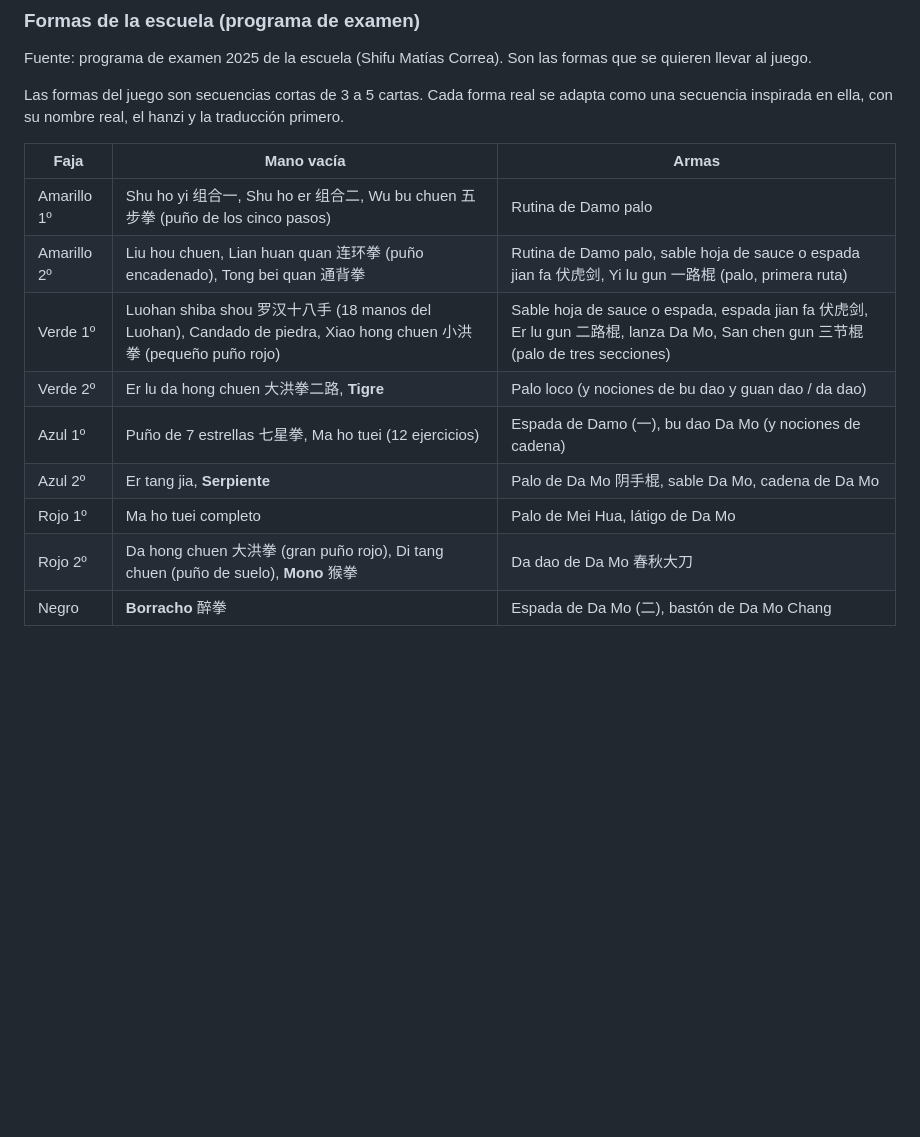
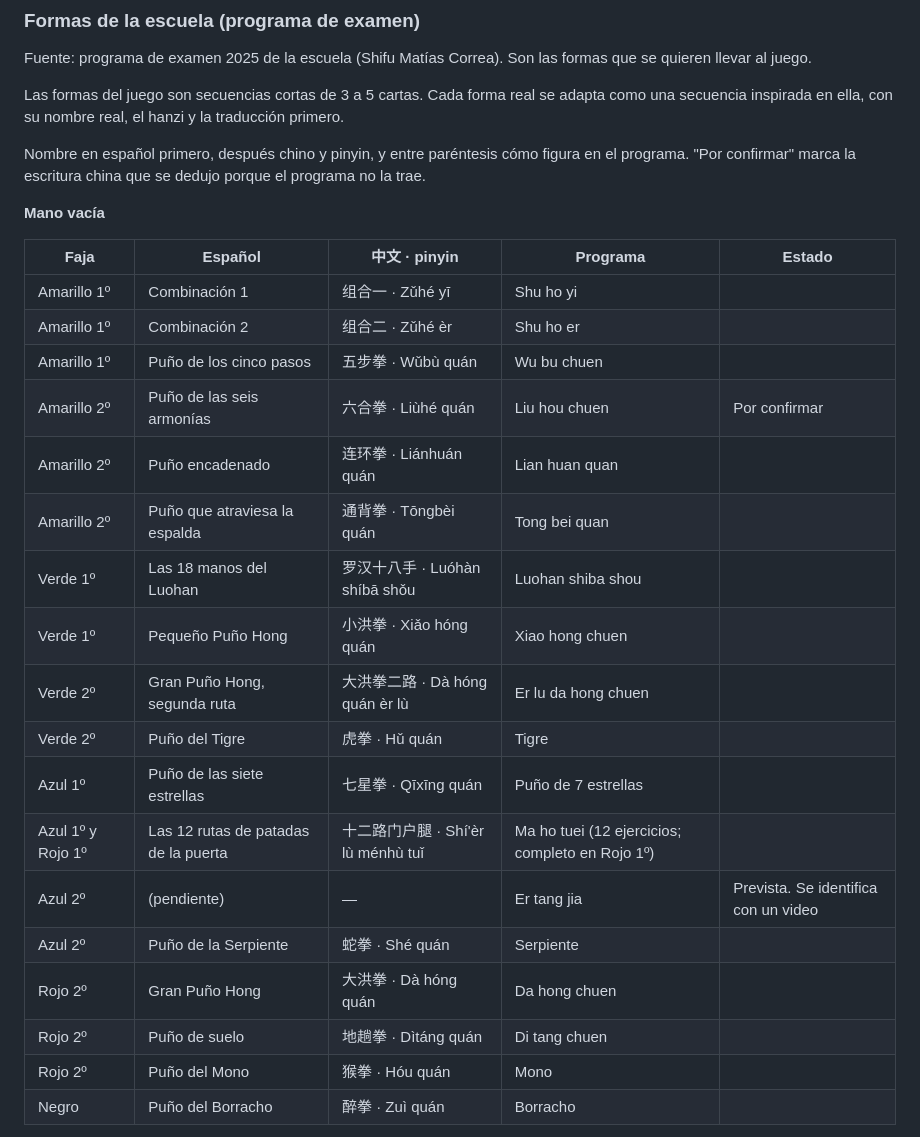
Before and after one commit to spcolonna/long-breath, a Markdown page: docs/futuro.md, the part around one of its changes. GitHub-like rendering; blank space fills up the shorter version.

Commit message:
Formas de la escuela en español, chino y pinyin
Co-Authored-By: Claude Opus 5.5 <noreply@anthropic.com>

```diff
--- a/docs/futuro.md
+++ b/docs/futuro.md
@@ -60,14 +60,28 @@ Fuente: programa de examen 2025 de la escuela (Shifu Matías Correa). Son las fo
 
 Las formas del juego son secuencias cortas de 3 a 5 cartas. Cada forma real se adapta como una secuencia inspirada en ella, con su nombre real, el hanzi y la traducción primero.
 
-| Faja | Mano vacía | Armas |
-| --- | --- | --- |
-| Amarillo 1º | Shu ho yi 组合一, Shu ho er 组合二, Wu bu chuen 五步拳 (puño de los cinco pasos) | Rutina de Damo palo |
-| Amarillo 2º | Liu hou chuen, Lian huan quan 连环拳 (puño encadenado), Tong bei quan 通背拳 | Rutina de Damo palo, sable hoja de sauce o espada jian fa 伏虎剑, Yi lu gun 一路棍 (palo, primera ruta) |
-| Verde 1º | Luohan shiba shou 罗汉十八手 (18 manos del Luohan), Candado de piedra, Xiao hong chuen 小洪拳 (pequeño puño rojo) | Sable hoja de sauce o espada, espada jian fa 伏虎剑, Er lu gun 二路棍, lanza Da Mo, San chen gun 三节棍 (palo de tres secciones) |
-| Verde 2º | Er lu da hong chuen 大洪拳二路, **Tigre** | Palo loco (y nociones de bu dao y guan dao / da dao) |
-| Azul 1º | Puño de 7 estrellas 七星拳, Ma ho tuei (12 ejercicios) | Espada de Damo (一), bu dao Da Mo (y nociones de cadena) |
-| Azul 2º | Er tang jia, **Serpiente** | Palo de Da Mo 阴手棍, sable Da Mo, cadena de Da Mo |
-| Rojo 1º | Ma ho tuei completo | Palo de Mei Hua, látigo de Da Mo |
-| Rojo 2º | Da hong chuen 大洪拳 (gran puño rojo), Di tang chuen (puño de suelo), **Mono** 猴拳 | Da dao de Da Mo 春秋大刀 |
-| Negro | **Borracho** 醉拳 | Espada de Da Mo (二), bastón de Da Mo Chang |
+Nombre en español primero, después chino y pinyin, y entre paréntesis cómo figura en el programa. "Por confirmar" marca la escritura china que se dedujo porque el programa no la trae.
+
+**Mano vacía**
+
+| Faja | Español | 中文 · pinyin | Programa | Estado |
+| --- | --- | --- | --- | --- |
+| Amarillo 1º | Combinación 1 | 组合一 · Zǔhé yī | Shu ho yi | |
+| Amarillo 1º | Combinación 2 | 组合二 · Zǔhé èr | Shu ho er | |
+| Amarillo 1º | Puño de los cinco pasos | 五步拳 · Wǔbù quán | Wu bu chuen | |
+| Amarillo 2º | Puño de las seis armonías | 六合拳 · Liùhé quán | Liu hou chuen | Por confirmar |
+| Amarillo 2º | Puño encadenado | 连环拳 · Liánhuán quán | Lian huan quan | |
+| Amarillo 2º | Puño que atraviesa la espalda | 通背拳 · Tōngbèi quán | Tong bei quan | |
+| Verde 1º | Las 18 manos del Luohan | 罗汉十八手 · Luóhàn shíbā shǒu | Luohan shiba shou | |
+| Verde 1º | Pequeño Puño Hong | 小洪拳 · Xiǎo hóng quán | Xiao hong chuen | |
+| Verde 2º | Gran Puño Hong, segunda ruta | 大洪拳二路 · Dà hóng quán èr lù | Er lu da hong chuen | |
+| Verde 2º | Puño del Tigre | 虎拳 · Hǔ quán | Tigre | |
+| Azul 1º | Puño de las siete estrellas | 七星拳 · Qīxīng quán | Puño de 7 estrellas | |
+| Azul 1º y Rojo 1º | Las 12 rutas de patadas de la puerta | 十二路门户腿 · Shí'èr lù ménhù tuǐ | Ma ho tuei (12 ejercicios; completo en Rojo 1º) | |
+| Azul 2º | (pendiente) | — | Er tang jia | Prevista. Se identifica con un video |
+| Azul 2º | Puño de la Serpiente | 蛇拳 · Shé quán | Serpiente | |
+| Rojo 2º | Gran Puño Hong | 大洪拳 · Dà hóng quán | Da hong chuen | |
+| Rojo 2º | Puño de suelo | 地趟拳 · Dìtáng quán | Di tang chuen | |
+| Rojo 2º | Puño del Mono | 猴拳 · Hóu quán | Mono | |
+| Negro | Puño del Borracho | 醉拳 · Zuì quán | Borracho | |
+
```
Also changed, not shown: other parts of docs/futuro.md (+25 -0 lines).
